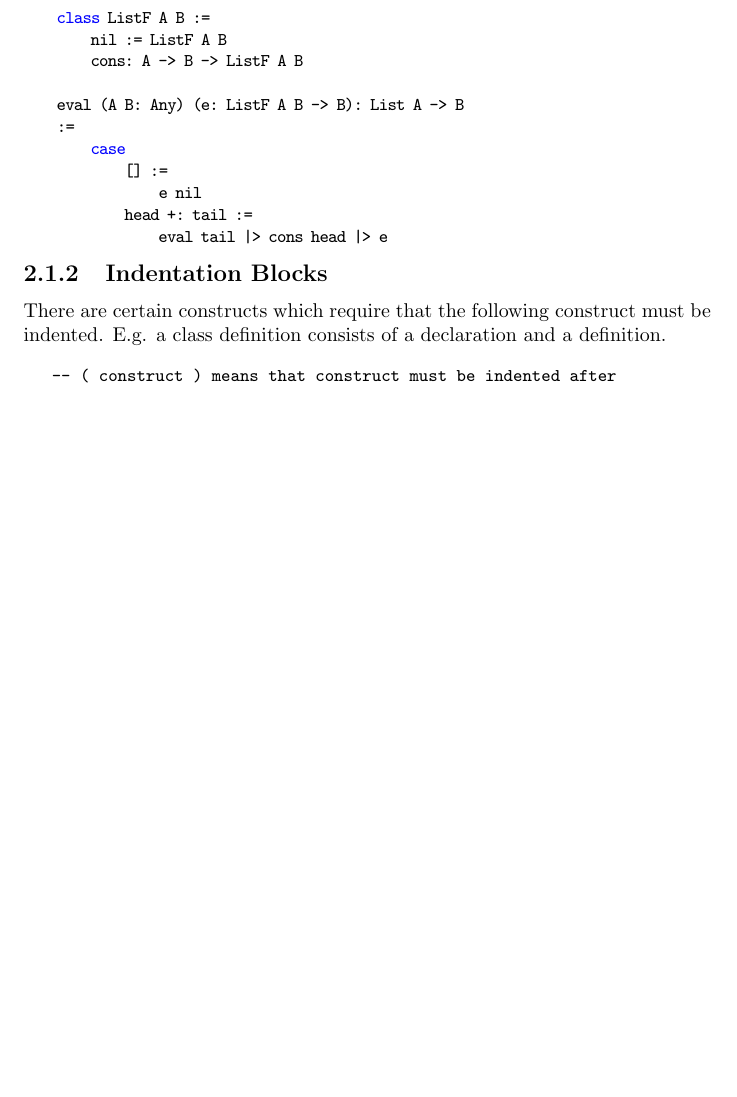
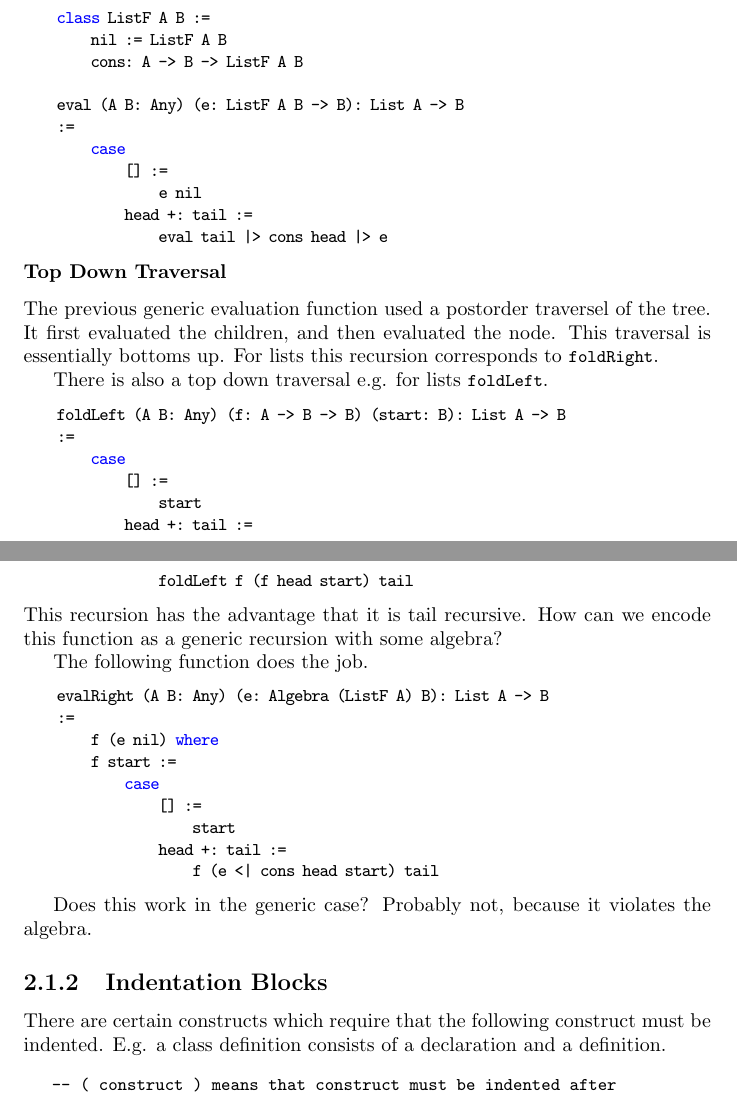
Before and after one commit to hbr/tex_alba_design, a LaTeX thesis (main_alba_design.tex, which reads lang-syntax.tex): part of page 21 of 192 before the commit and two parts of pages 21 and 22 of 192 after it, the two joined at a grey line, cut so that both start at the same text, the shorter picture padded with empty space. Compiled offline with pdfLaTeX.

Commit message:
Added section 'Top Down Tranversal' (foldLeft)
	modified:   lang-syntax.tex

```diff
--- a/lang-syntax.tex
+++ b/lang-syntax.tex
@@ -99,6 +99,51 @@ Goal: Separation of recursion and algebraic operations on subterms.
             head +: tail :=
                 eval tail |> cons head |> e
 \end{alba}
+
+
+
+
+\subsubsection{Top Down Traversal}
+
+The previous generic evaluation function used a postorder traversel of the tree.
+It first evaluated the children, and then evaluated the node. This traversal is
+essentially bottoms up. For lists this recursion corresponds to
+\code{foldRight}.
+
+There is also a top down traversal e.g. for lists \code{foldLeft}.
+
+\begin{alba}
+    foldLeft (A B: Any) (f: A -> B -> B) (start: B): List A -> B
+    :=
+        case
+            [] :=
+                start
+            head +: tail :=
+                foldLeft f (f head start) tail
+\end{alba}
+%
+This recursion has the advantage that it is tail recursive. How can we encode
+this function as a generic recursion with some algebra?
+
+The following function does the job.
+
+\begin{alba}
+    evalRight (A B: Any) (e: Algebra (ListF A) B): List A -> B
+    :=
+        f (e nil) where
+        f start :=
+            case
+                [] :=
+                    start
+                head +: tail :=
+                    f (e <| cons head start) tail
+\end{alba}
+
+Does this work in the generic case? Probably not, because it violates the
+algebra.
+
+
+
 
 
 
```
